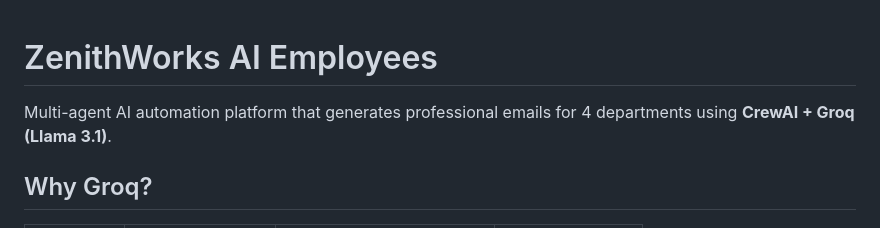
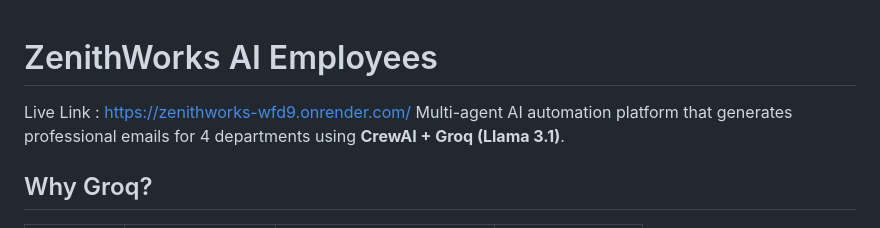
Before and after one commit to aditiisharma003/ZenithWorks, a Markdown page: README.md, the part around the change. Drawn GitHub-style.

Commit message:
Add live link to README
Added live link to the project in the README.

```diff
--- a/README.md
+++ b/README.md
@@ -1,5 +1,5 @@
 # ZenithWorks AI Employees
-
+Live Link : https://zenithworks-wfd9.onrender.com/
 Multi-agent AI automation platform that generates professional emails for 4 departments using **CrewAI + Groq (Llama 3.1)**.
 
 ## Why Groq?
```
